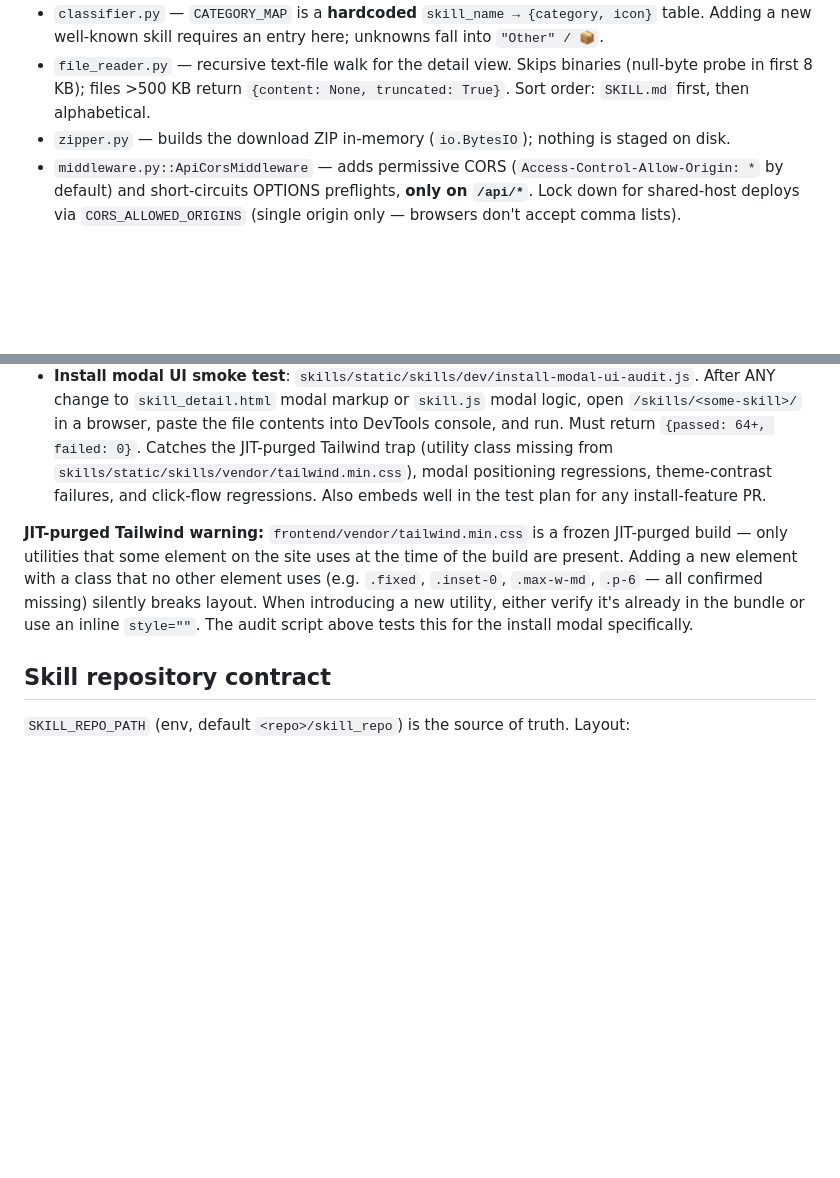
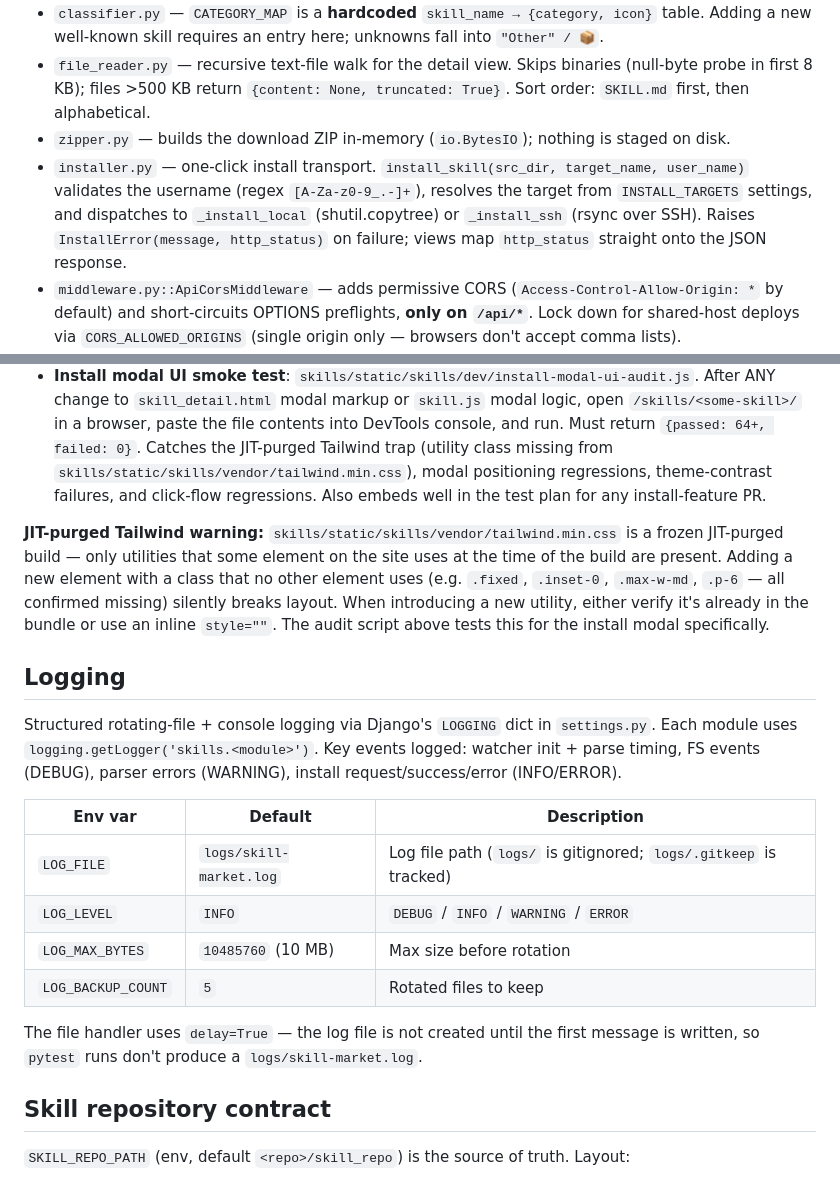
Before and after one commit to phkuod/skill-manager, a Markdown page: CLAUDE.md, 2 parts joined by grey strips. Rendered like a GitHub page; blank space fills up the shorter version.

Commit message:
docs(CLAUDE): fix stale Tailwind path, add installer.py + logging sections

```diff
--- a/CLAUDE.md
+++ b/CLAUDE.md
@@ -46,6 +46,7 @@ pytest e2e/                                  # Playwright E2E (see caveat below)
 - `classifier.py` — `CATEGORY_MAP` is a **hardcoded** `skill_name → {category, icon}` table. Adding a new well-known skill requires an entry here; unknowns fall into `"Other" / 📦`.
 - `file_reader.py` — recursive text-file walk for the detail view. Skips binaries (null-byte probe in first 8 KB); files >500 KB return `{content: None, truncated: True}`. Sort order: `SKILL.md` first, then alphabetical.
 - `zipper.py` — builds the download ZIP in-memory (`io.BytesIO`); nothing is staged on disk.
+- `installer.py` — one-click install transport. `install_skill(src_dir, target_name, user_name)` validates the username (regex `[A-Za-z0-9_.-]+`), resolves the target from `INSTALL_TARGETS` settings, and dispatches to `_install_local` (shutil.copytree) or `_install_ssh` (rsync over SSH). Raises `InstallError(message, http_status)` on failure; views map `http_status` straight onto the JSON response.
 - `middleware.py::ApiCorsMiddleware` — adds permissive CORS (`Access-Control-Allow-Origin: *` by default) and short-circuits OPTIONS preflights, **only on `/api/*`**. Lock down for shared-host deploys via `CORS_ALLOWED_ORIGINS` (single origin only — browsers don't accept comma lists).
 - `views.py` — HTML template views (`home` at `/`, `skill_detail` at `/skills/<name>/`, `skill_detail_version` at `/skills/<name>/v/<version>/`) that server-render the catalog and skill detail pages using data from the in-memory `_skills` dict. Plus the `/api/*` JSON surface (see `skills/urls.py`). Server-side search on `/api/skills` ranks name-matches > description-matches > content-matches.
 
@@ -63,7 +64,20 @@ pytest e2e/                                  # Playwright E2E (see caveat below)
 - `e2e/` uses Playwright against a subprocess-launched `runserver` on port 8799. By default it uses Playwright's bundled Chromium; set `CHROMIUM_EXEC=/abs/path/to/chrome` to point at a system browser (useful for sandboxed/Linux CI environments where Playwright's download didn't run). The venv detection is OS-aware (`Scripts/python.exe` on Windows, `bin/python` elsewhere) and falls back to `sys.executable`.
 - **Install modal UI smoke test**: `skills/static/skills/dev/install-modal-ui-audit.js`. After ANY change to `skill_detail.html` modal markup or `skill.js` modal logic, open `/skills/<some-skill>/` in a browser, paste the file contents into DevTools console, and run. Must return `{passed: 64+, failed: 0}`. Catches the JIT-purged Tailwind trap (utility class missing from `skills/static/skills/vendor/tailwind.min.css`), modal positioning regressions, theme-contrast failures, and click-flow regressions. Also embeds well in the test plan for any install-feature PR.
 
-**JIT-purged Tailwind warning:** `frontend/vendor/tailwind.min.css` is a frozen JIT-purged build — only utilities that some element on the site uses at the time of the build are present. Adding a new element with a class that no other element uses (e.g. `.fixed`, `.inset-0`, `.max-w-md`, `.p-6` — all confirmed missing) silently breaks layout. When introducing a new utility, either verify it's already in the bundle or use an inline `style=""`. The audit script above tests this for the install modal specifically.
+**JIT-purged Tailwind warning:** `skills/static/skills/vendor/tailwind.min.css` is a frozen JIT-purged build — only utilities that some element on the site uses at the time of the build are present. Adding a new element with a class that no other element uses (e.g. `.fixed`, `.inset-0`, `.max-w-md`, `.p-6` — all confirmed missing) silently breaks layout. When introducing a new utility, either verify it's already in the bundle or use an inline `style=""`. The audit script above tests this for the install modal specifically.
+
+## Logging
+
+Structured rotating-file + console logging via Django's `LOGGING` dict in `settings.py`. Each module uses `logging.getLogger('skills.<module>')`. Key events logged: watcher init + parse timing, FS events (DEBUG), parser errors (WARNING), install request/success/error (INFO/ERROR).
+
+| Env var | Default | Description |
+|---------|---------|-------------|
+| `LOG_FILE` | `logs/skill-market.log` | Log file path (`logs/` is gitignored; `logs/.gitkeep` is tracked) |
+| `LOG_LEVEL` | `INFO` | `DEBUG` / `INFO` / `WARNING` / `ERROR` |
+| `LOG_MAX_BYTES` | `10485760` (10 MB) | Max size before rotation |
+| `LOG_BACKUP_COUNT` | `5` | Rotated files to keep |
+
+The file handler uses `delay=True` — the log file is not created until the first message is written, so `pytest` runs don't produce a `logs/skill-market.log`.
 
 ## Skill repository contract
 
```
